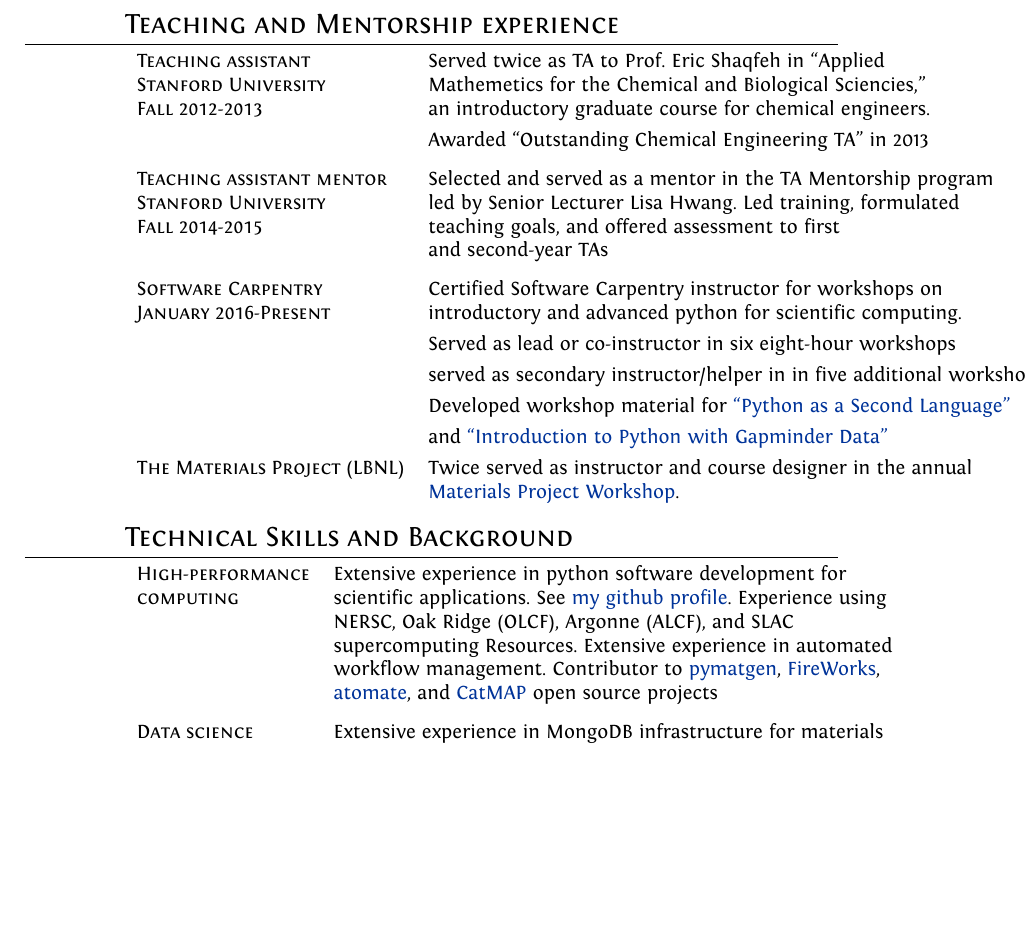
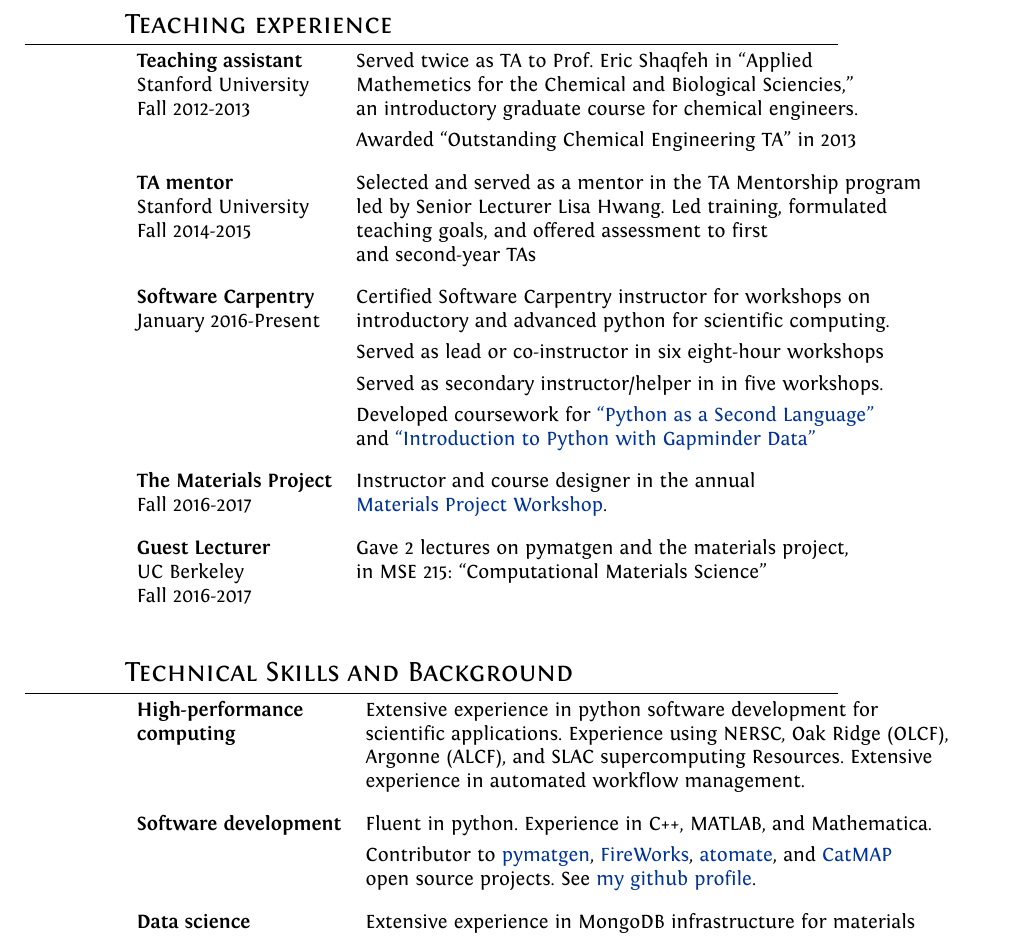
Before and after one commit to montoyjh/resume, a LaTeX CV (cv.tex): part of page 4 of 4 before the commit and part of page 4 of 5 after it, cut so that both start at the same text, the shorter picture padded with empty space. Compiled offline with XeLaTeX.

Commit message:
update to teaching experience

```diff
--- a/cv.tex
+++ b/cv.tex
@@ -188,43 +188,49 @@ May 2017 & \textsc{Electrocatalysis for renewable energy via}\\
 & \textbf{Seminar, University of South Carolina, Columbia, SC}\\
 \end{tabular}
 
-\section{Teaching and Mentorship experience}
+\section{Teaching experience}
 \begin{tabular}{ll}
-  \textsc{\textbf{Teaching assistant}}
+  \textbf{Teaching assistant}
  & Served twice as TA to Prof. Eric Shaqfeh in ``Applied  \\
-  \textsc{Stanford University} &Mathemetics for the Chemical and Biological Sciencies,'' \\
- \textsc{Fall 2012-2013} &an introductory graduate course for chemical engineers. \vspace{0.05in} \\
- &Awarded ``Outstanding Chemical Engineering TA'' in 2013\vspace{0.1in}\\
+  Stanford University &Mathemetics for the Chemical and Biological Sciencies,'' \\
+ Fall 2012-2013 &an introductory graduate course for chemical engineers. \vspace{0.05in} \\
+ &Awarded ``Outstanding Chemical Engineering TA'' in 2013\vspace{0.13in}\\
 
-  \textsc{\textbf{Teaching assistant mentor}}
+  \textbf{TA mentor}
  & Selected and served as a mentor in the TA Mentorship program \\
-  \textsc{Stanford University} & led by Senior Lecturer Lisa Hwang. Led training, formulated  \\
- \textsc{Fall 2014-2015} & teaching goals, and offered assessment to first  \\
-& and second-year TAs \vspace{0.1in}\\
+  Stanford University & led by Senior Lecturer Lisa Hwang. Led training, formulated  \\
+ Fall 2014-2015 & teaching goals, and offered assessment to first  \\
+& and second-year TAs \vspace{0.13in}\\
 
- \textsc{\textbf{Software Carpentry}}
+ \textbf{Software Carpentry}
   &Certified Software Carpentry instructor for workshops on  \\
-\textsc{January 2016-Present} &introductory and advanced python for scientific computing. \vspace{0.05in} \\
+ January 2016-Present &introductory and advanced python for scientific computing. \vspace{0.05in} \\
  &Served as lead or co-instructor in six eight-hour workshops \vspace{0.05in} \\
- & served as secondary instructor/helper in in five additional workshops. \vspace{0.05in} \\
- &Developed workshop material for \href{https://swcarpentry.github.io/python-second-language/}{``Python as a Second Language"}\vspace{0.05in} \\
- &and \href{https://swcarpentry.github.io/python-novice-gapminder/}{``Introduction to Python with Gapminder Data"}\vspace{0.05in} \\
+ &Served as secondary instructor/helper in in five workshops. \vspace{0.05in} \\
+ &Developed coursework for \href{https://swcarpentry.github.io/python-second-language/}{``Python as a Second Language"} \\
+ & and \href{https://swcarpentry.github.io/python-novice-gapminder/}{``Introduction to Python with Gapminder Data"}\vspace{0.13in} \\
 
-\textsc{The Materials Project (LBNL)} &Twice served as instructor and course designer  in the annual \\
- &\href{https://github.com/materialsproject/workshop-2017}{Materials Project Workshop}. \vspace{0.05in}\\
+\textbf{The Materials Project} & Instructor and course designer in the annual \\
+Fall 2016-2017 & \href{https://github.com/materialsproject/workshop-2017}{Materials Project Workshop}. \vspace{0.13in}\\
 
- \end{tabular}
+\textbf{Guest Lecturer} & Gave 2 lectures on pymatgen and the materials project, \\
+UC Berkeley & in MSE 215: ``Computational Materials Science'' \\
+Fall 2016-2017 &
+ \end{tabular} \vspace{0.2in}
 
 \section{Technical Skills and Background}
 \begin{tabular}{ll}
  %%%
- \textsc{High-performance} & Extensive experience in python software development for \\
- \textsc{computing}  & scientific applications.  See \href{https://github.com/montoyjh}{my github profile}. Experience using\\
- & NERSC, Oak Ridge (OLCF), Argonne (ALCF), and SLAC \\
- &supercomputing Resources.  Extensive experience in automated \\
- &workflow management. Contributor to \href{pymatgen.org}{pymatgen}, \href{https://materialsproject.github.io/fireworks/}{FireWorks},\\
- &\href{https://hackingmaterials.github.io/atomate}{atomate}, and \href{http://catmap.readthedocs.io/en/latest/}{CatMAP} open source projects\vspace{0.1in}\\
-%%%
- \textsc{Data science} & Extensive experience in MongoDB infrastructure for materials \\
+ \textbf{High-performance} & Extensive experience in python software development for \\
+ \textbf{computing}  & scientific applications.  Experience using NERSC, Oak Ridge (OLCF), \\
+ & Argonne (ALCF), and SLAC supercomputing Resources.  Extensive  \\
+ &experience in automated workflow management.\vspace{0.13in} \\
+
+ \textbf{Software development} & Fluent in python.  Experience in C++, MATLAB, and Mathematica. \vspace{0.05in} \\
+ & Contributor to \href{pymatgen.org}{pymatgen}, \href{https://materialsproject.github.io/fireworks/}{FireWorks}, \href{https://hackingmaterials.github.io/atomate}{atomate}, and \href{http://catmap.readthedocs.io/en/latest/}{CatMAP}\\
+ & open source projects. See \href{https://github.com/montoyjh}{my github profile}.  \vspace{0.13in}\\
+
+
+ \textbf{Data science} & Extensive experience in MongoDB infrastructure for materials \\
  & data management at the \href{http://materialsproject.org}{materials project}.  Experience \\
  & using tensorflow, scikit-learn, pandas, jupyter and \\
```
Also changed, not shown: cv.tex (10 more changed lines).
